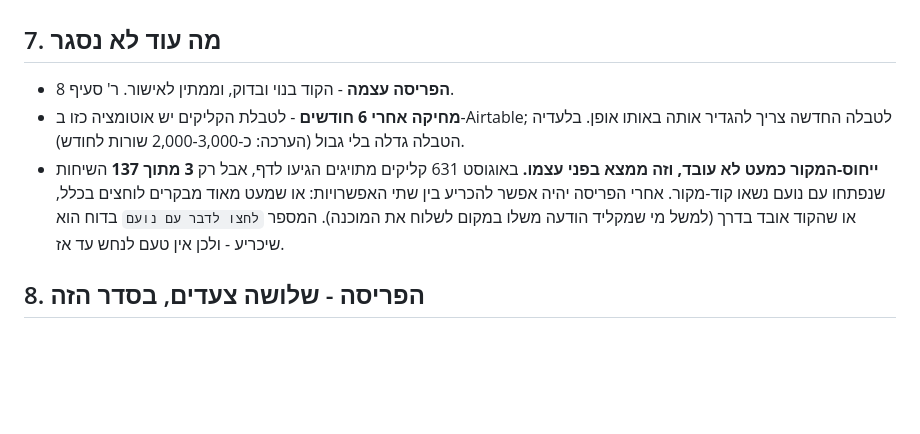
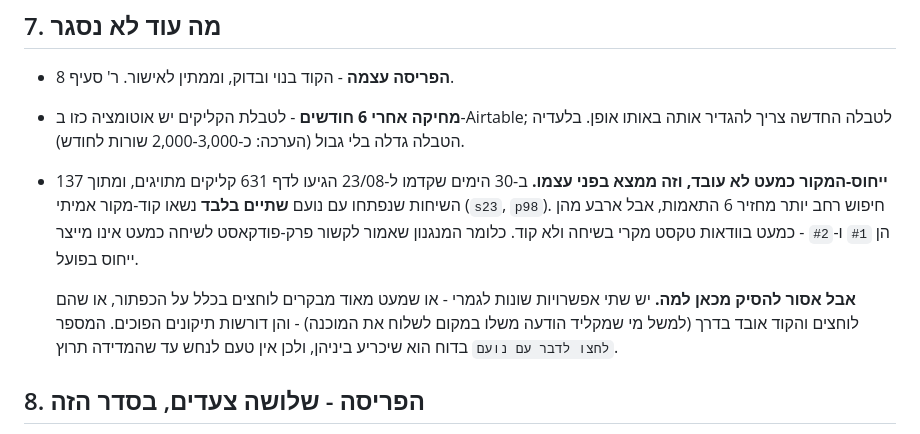
Before and after one commit to shalhevetvardi/tironot-landing, a Markdown page: docs/מדידת-משפך-דף-הנחיתה.md, the part around the change. Drawn GitHub-style; blank space fills up the shorter version.

Commit message:
docs: תיקון מספר - 2 שיחות עם קוד-מקור אמיתי מתוך 137, לא 3
החיפוש הראשון היה רחב מדי והחזיר 6 התאמות, מהן ארבע '#1' ו-'#2' שהן
כמעט בוודאות טקסט מקרי בשיחה ולא קוד-מקור. הקודים האמיתיים הם s23 ו-p98.
המסקנה מתחזקת ולא נחלשת, אבל המספר שנכנס לתיעוד חייב להיות מדוד.

נוסף גם סייג מפורש: אסור להסיק מהמספר הזה *למה* - 'מעט לוחצים' ו'הקוד
אובד בדרך' דורשים תיקונים הפוכים, וההכרעה ביניהם היא בדיוק מה שהמדידה
החדשה תיתן.

Co-Authored-By: Claude Opus 5 <noreply@anthropic.com>

```diff
--- a/docs/מדידת-משפך-דף-הנחיתה.md
+++ b/docs/מדידת-משפך-דף-הנחיתה.md
@@ -86,11 +86,17 @@
 - **מחיקה אחרי 6 חודשים** - לטבלת הקליקים יש אוטומציה כזו ב-Airtable; לטבלה
   החדשה צריך להגדיר אותה באותו אופן. בלעדיה הטבלה גדלה בלי גבול (הערכה:
   כ-2,000-3,000 שורות לחודש).
-- **ייחוס-המקור כמעט לא עובד, וזה ממצא בפני עצמו.** באוגוסט 631 קליקים
-  מתויגים הגיעו לדף, אבל רק **3 מתוך 137** השיחות שנפתחו עם נועם נשאו קוד-מקור.
-  אחרי הפריסה יהיה אפשר להכריע בין שתי האפשרויות: או שמעט מאוד מבקרים לוחצים
-  בכלל, או שהקוד אובד בדרך (למשל מי שמקליד הודעה משלו במקום לשלוח את המוכנה).
-  המספר `לחצו לדבר עם נועם` בדוח הוא שיכריע - ולכן אין טעם לנחש עד אז.
+- **ייחוס-המקור כמעט לא עובד, וזה ממצא בפני עצמו.** ב-30 הימים שקדמו
+  ל-23/08 הגיעו לדף 631 קליקים מתויגים, ומתוך 137 השיחות שנפתחו עם נועם
+  **שתיים בלבד** נשאו קוד-מקור אמיתי (`s23`, `p98`). חיפוש רחב יותר מחזיר 6
+  התאמות, אבל ארבע מהן הן `#1` ו-`#2` - כמעט בוודאות טקסט מקרי בשיחה ולא קוד.
+  כלומר המנגנון שאמור לקשור פרק-פודקאסט לשיחה כמעט אינו מייצר ייחוס בפועל.
+
+  **אבל אסור להסיק מכאן למה.** יש שתי אפשרויות שונות לגמרי - או שמעט מאוד
+  מבקרים לוחצים בכלל על הכפתור, או שהם לוחצים והקוד אובד בדרך (למשל מי
+  שמקליד הודעה משלו במקום לשלוח את המוכנה) - והן דורשות תיקונים הפוכים.
+  המספר `לחצו לדבר עם נועם` בדוח הוא שיכריע ביניהן, ולכן אין טעם לנחש עד
+  שהמדידה תרוץ.
 
 ## 8. הפריסה - שלושה צעדים, בסדר הזה
 
```
